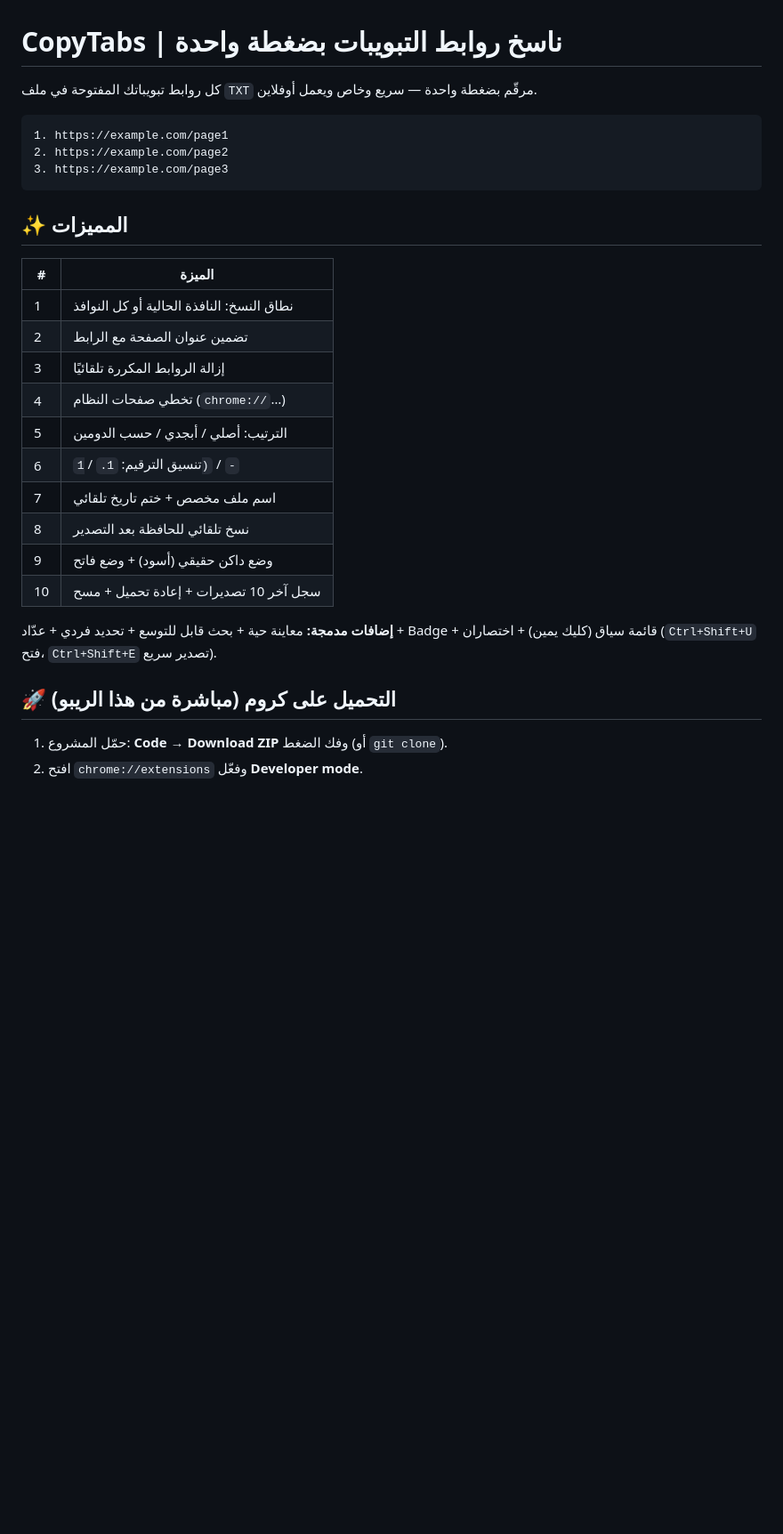
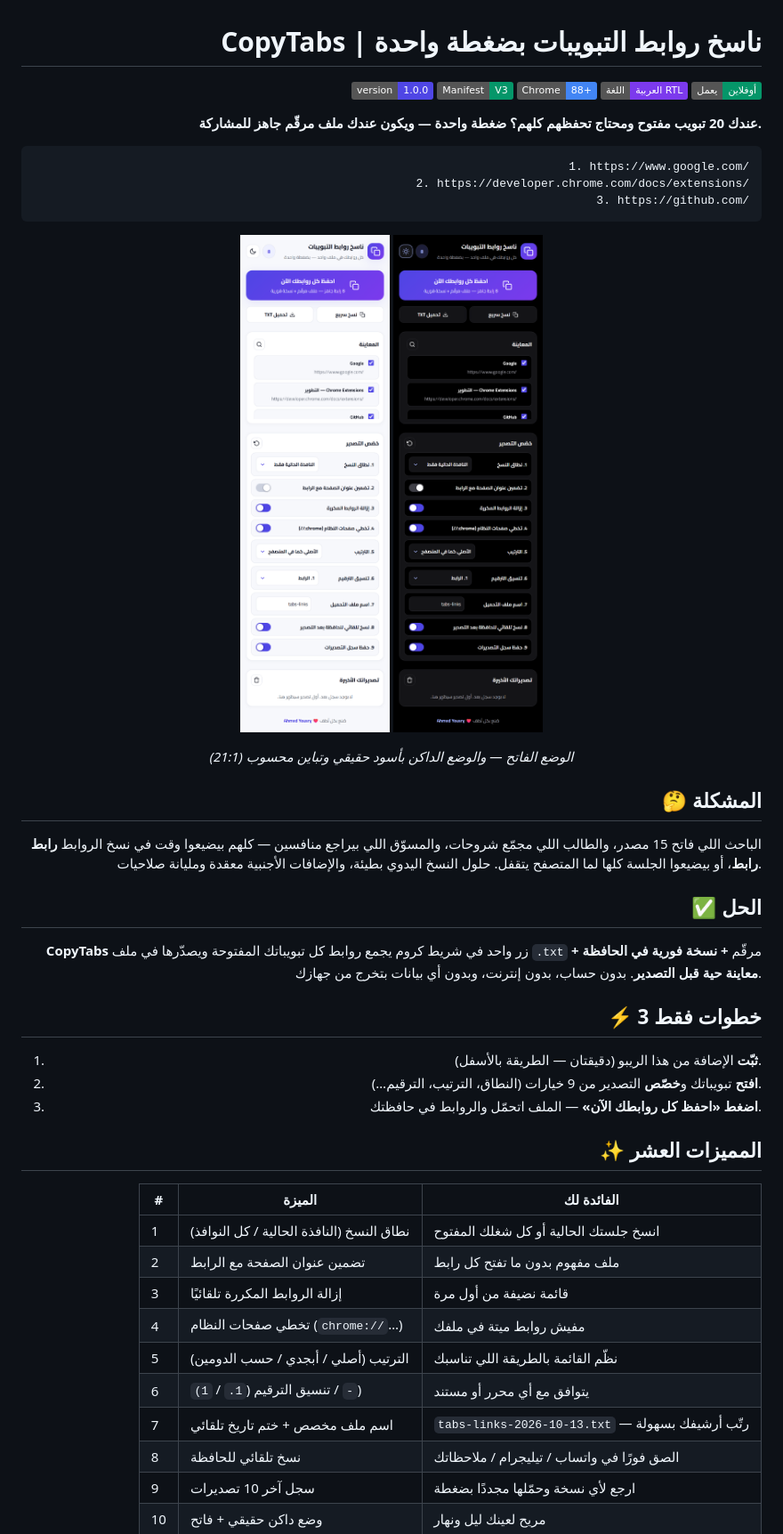
Before and after one commit to el9a7rawi/CopyTabs, a Markdown page: README.md, the part around one of its changes. Shown at 89% size. GitHub-like rendering; pictures changed too: assets/screenshots/popup-dark.png (added), assets/screenshots/popup-light.png (added); badges without logos; blank space fills up the shorter version.

Commit message:
README v2: marketing page with real UI screenshots; fix SVG theme-icon toggle

````diff
--- a/README.md
+++ b/README.md
@@ -2,32 +2,54 @@
 
 # CopyTabs | ناسخ روابط التبويبات بضغطة واحدة
 
-كل روابط تبويباتك المفتوحة في ملف `TXT` مرقّم بضغطة واحدة — سريع وخاص ويعمل أوفلاين.
+<p>
+  <img src="https://img.shields.io/badge/version-1.0.0-4f46e5" alt="الإصدار" />
+  <img src="https://img.shields.io/badge/Manifest-V3-059669" alt="Manifest V3" />
+  <img src="https://img.shields.io/badge/Chrome-88+-4285F4" alt="كروم 88+" />
+  <img src="https://img.shields.io/badge/اللغة-العربية RTL-7c3aed" alt="عربي RTL" />
+  <img src="https://img.shields.io/badge/يعمل-أوفلاين-059669" alt="يعمل أوفلاين" />
+</p>
+
+**عندك 20 تبويب مفتوح ومحتاج تحفظهم كلهم؟ ضغطة واحدة — ويكون عندك ملف مرقّم جاهز للمشاركة.**
 
 ```text
-1. https://example.com/page1
-2. https://example.com/page2
-3. https://example.com/page3
+1. https://www.google.com/
+2. https://developer.chrome.com/docs/extensions/
+3. https://github.com/
 ```
 
-## ✨ المميزات
+<p align="center">
+  <img src="assets/screenshots/popup-light.png" width="300" alt="الواجهة بالوضع الفاتح" />
+  <img src="assets/screenshots/popup-dark.png" width="300" alt="الواجهة بالوضع الداكن الأسود" />
+</p>
+<p align="center"><em>الوضع الفاتح — والوضع الداكن بأسود حقيقي وتباين محسوب (21:1)</em></p>
 
-| # | الميزة |
-|---|--------|
-| 1 | نطاق النسخ: النافذة الحالية أو كل النوافذ |
-| 2 | تضمين عنوان الصفحة مع الرابط |
-| 3 | إزالة الروابط المكررة تلقائيًا |
-| 4 | تخطي صفحات النظام (`chrome://`…) |
-| 5 | الترتيب: أصلي / أبجدي / حسب الدومين |
-| 6 | تنسيق الترقيم: `1.` / `1)` / `-` |
-| 7 | اسم ملف مخصص + ختم تاريخ تلقائي |
-| 8 | نسخ تلقائي للحافظة بعد التصدير |
-| 9 | وضع داكن حقيقي (أسود) + وضع فاتح |
-| 10 | سجل آخر 10 تصديرات + إعادة تحميل + مسح |
+## 🤔 المشكلة
 
-**إضافات مدمجة:** معاينة حية + بحث قابل للتوسع + تحديد فردي + عدّاد + Badge + قائمة سياق (كليك يمين) + اختصاران (`Ctrl+Shift+U` فتح، `Ctrl+Shift+E` تصدير سريع).
+الباحث اللي فاتح 15 مصدر، والطالب اللي مجمّع شروحات، والمسوّق اللي بيراجع منافسين — كلهم بيضيعوا وقت في نسخ الروابط **رابط رابط**، أو بيضيعوا الجلسة كلها لما المتصفح يتقفل. حلول النسخ اليدوي بطيئة، والإضافات الأجنبية معقدة ومليانة صلاحيات.
 
-## 🚀 التحميل على كروم (مباشرة من هذا الريبو)
+## ✅ الحل
 
-1. حمّل المشروع: **Code → Download ZIP** وفك الضغط (أو `git clone`).
-2. افتح `chrome://extensions` وفعّل **Developer mode**.
+**CopyTabs** زر واحد في شريط كروم يجمع روابط كل تبويباتك المفتوحة ويصدّرها في ملف `.txt` مرقّم **+ نسخة فورية في الحافظة + معاينة حية قبل التصدير**. بدون حساب، بدون إنترنت، وبدون أي بيانات بتخرج من جهازك.
+
+## ⚡ 3 خطوات فقط
+
+1. **ثبّت** الإضافة من هذا الريبو (دقيقتان — الطريقة بالأسفل).
+2. **افتح** تبويباتك و**خصّص** التصدير من 9 خيارات (النطاق، الترتيب، الترقيم…).
+3. **اضغط «احفظ كل روابطك الآن»** — الملف اتحمّل والروابط في حافظتك.
+
+## ✨ المميزات العشر
+
+| # | الميزة | الفائدة لك |
+|---|--------|-----------|
+| 1 | نطاق النسخ (النافذة الحالية / كل النوافذ) | انسخ جلستك الحالية أو كل شغلك المفتوح |
+| 2 | تضمين عنوان الصفحة مع الرابط | ملف مفهوم بدون ما تفتح كل رابط |
+| 3 | إزالة الروابط المكررة تلقائيًا | قائمة نضيفة من أول مرة |
+| 4 | تخطي صفحات النظام (`chrome://`…) | مفيش روابط ميتة في ملفك |
+| 5 | الترتيب (أصلي / أبجدي / حسب الدومين) | نظّم القائمة بالطريقة اللي تناسبك |
+| 6 | تنسيق الترقيم (`1.` / `1)` / `-`) | يتوافق مع أي محرر أو مستند |
+| 7 | اسم ملف مخصص + ختم تاريخ تلقائي | `tabs-links-2026-10-13.txt` — رتّب أرشيفك بسهولة |
+| 8 | نسخ تلقائي للحافظة | الصق فورًا في واتساب / تيليجرام / ملاحظاتك |
+| 9 | سجل آخر 10 تصديرات | ارجع لأي نسخة وحمّلها مجددًا بضغطة |
+| 10 | وضع داكن حقيقي + فاتح | مريح لعينك ليل ونهار |
+
````
Also changed, not shown: other parts of README.md (+67 -19 lines), AGENTS.md (+4 -0 lines), assets/screenshots/options.png (added), 1 other file.
